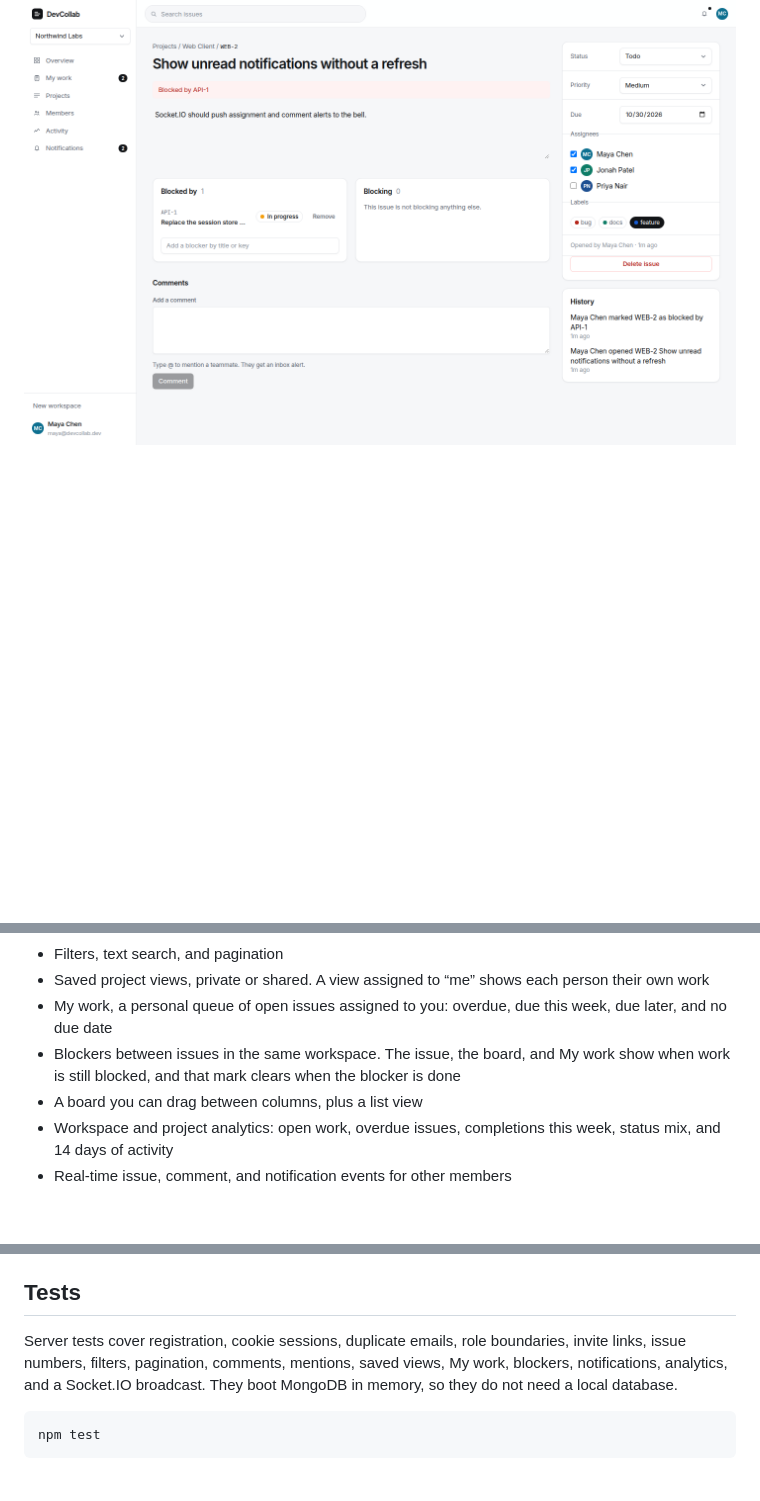
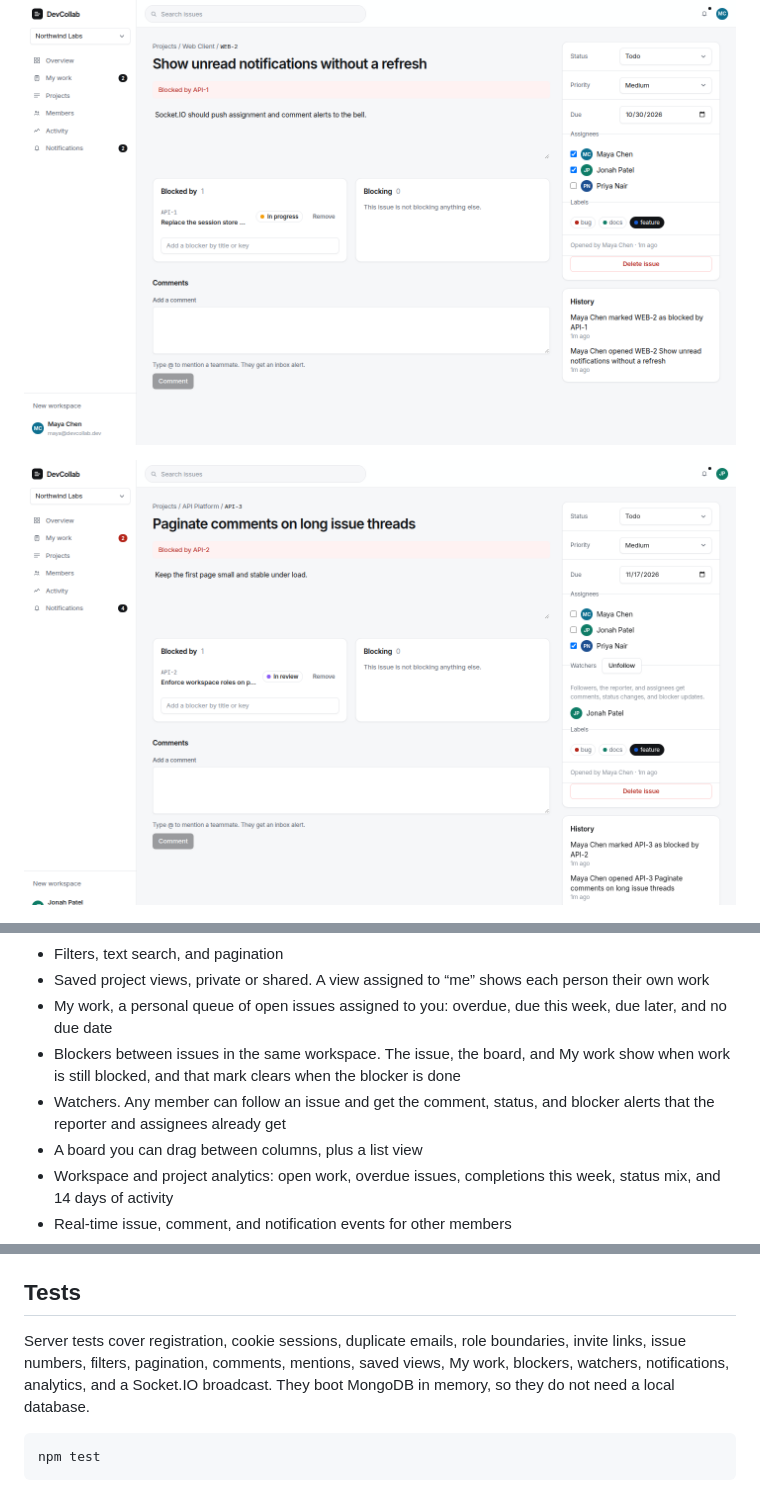
Before and after one commit to RohitSingh403/DevCollab, a Markdown page: README.md, 3 parts joined by grey strips. GitHub-like rendering; pictures changed too: docs/screenshots/watchers.png (added); blank space fills up the shorter version.

Commit message:
Let members follow an issue and receive its alerts.
Followers get the same comment, status, and blocker notifications as the reporter and assignees, and leaving the workspace removes that follow.

````diff
--- a/README.md
+++ b/README.md
@@ -18,6 +18,8 @@ A new account opens on a workspace that already has a project, a board, and acti
 
 ![An issue blocked by another issue in the workspace](docs/screenshots/blockers.png)
 
+![Jonah following an issue from the watchers panel](docs/screenshots/watchers.png)
+
 ![Members with owner, admin, and member roles](docs/screenshots/members.png)
 
 ## Features
@@ -33,6 +35,7 @@ A new account opens on a workspace that already has a project, a board, and acti
 - Saved project views, private or shared. A view assigned to “me” shows each person their own work
 - My work, a personal queue of open issues assigned to you: overdue, due this week, due later, and no due date
 - Blockers between issues in the same workspace. The issue, the board, and My work show when work is still blocked, and that mark clears when the blocker is done
+- Watchers. Any member can follow an issue and get the comment, status, and blocker alerts that the reporter and assignees already get
 - A board you can drag between columns, plus a list view
 - Workspace and project analytics: open work, overdue issues, completions this week, status mix, and 14 days of activity
 - Real-time issue, comment, and notification events for other members
@@ -178,7 +182,7 @@ Socket.IO authenticates with the same cookie. Clients emit `workspace:join` with
 
 ## Tests
 
-Server tests cover registration, cookie sessions, duplicate emails, role boundaries, invite links, issue numbers, filters, pagination, comments, mentions, saved views, My work, blockers, notifications, analytics, and a Socket.IO broadcast. They boot MongoDB in memory, so they do not need a local database.
+Server tests cover registration, cookie sessions, duplicate emails, role boundaries, invite links, issue numbers, filters, pagination, comments, mentions, saved views, My work, blockers, watchers, notifications, analytics, and a Socket.IO broadcast. They boot MongoDB in memory, so they do not need a local database.
 
 ```bash
 npm test
````
Also changed, not shown: other parts of README.md (+1 -0 lines), 11 other files.
